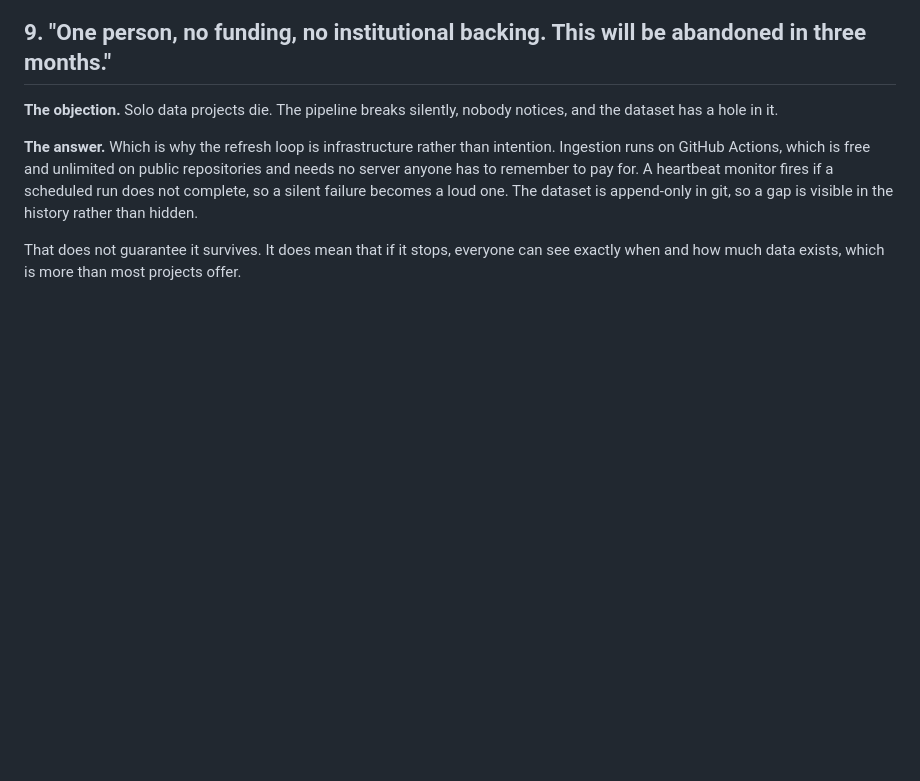
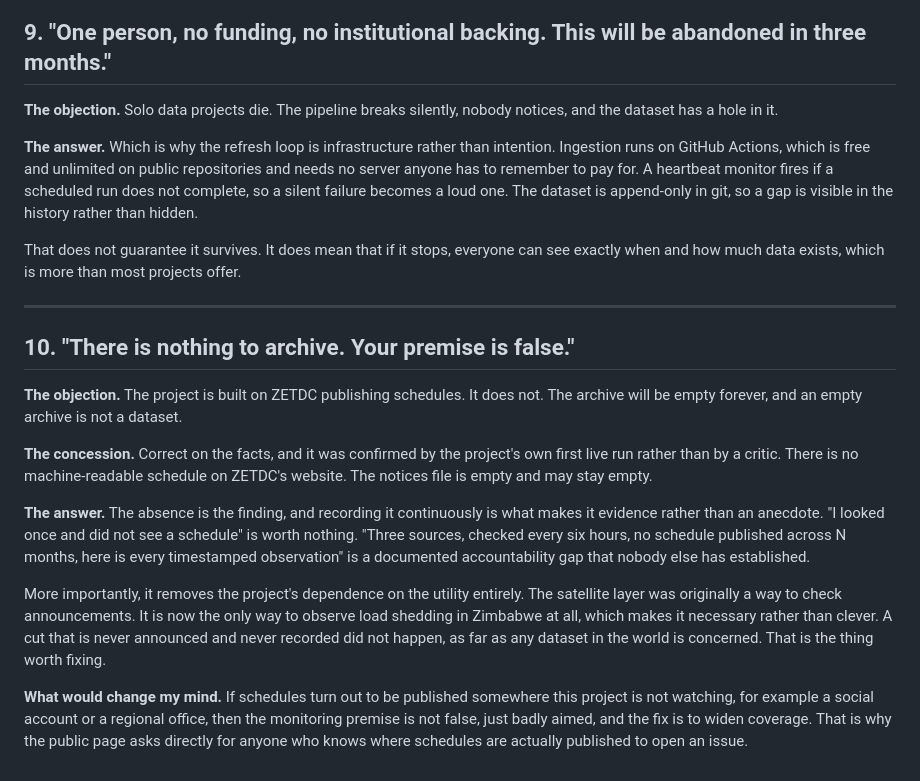
Before and after one commit to PeterTheDataScientist/gridtruth, a Markdown page: OBJECTIONS.md, the part around the change. Drawn GitHub-style; blank space fills up the shorter version.

```diff
--- a/OBJECTIONS.md
+++ b/OBJECTIONS.md
@@ -75,3 +75,18 @@ If the sensitivity turns out to be large, the finding is that the method is unre
 **The answer.** Which is why the refresh loop is infrastructure rather than intention. Ingestion runs on GitHub Actions, which is free and unlimited on public repositories and needs no server anyone has to remember to pay for. A heartbeat monitor fires if a scheduled run does not complete, so a silent failure becomes a loud one. The dataset is append-only in git, so a gap is visible in the history rather than hidden.
 
 That does not guarantee it survives. It does mean that if it stops, everyone can see exactly when and how much data exists, which is more than most projects offer.
+
+
+---
+
+## 10. "There is nothing to archive. Your premise is false."
+
+**The objection.** The project is built on ZETDC publishing schedules. It does not. The archive will be empty forever, and an empty archive is not a dataset.
+
+**The concession.** Correct on the facts, and it was confirmed by the project's own first live run rather than by a critic. There is no machine-readable schedule on ZETDC's website. The notices file is empty and may stay empty.
+
+**The answer.** The absence is the finding, and recording it continuously is what makes it evidence rather than an anecdote. "I looked once and did not see a schedule" is worth nothing. "Three sources, checked every six hours, no schedule published across N months, here is every timestamped observation" is a documented accountability gap that nobody else has established.
+
+More importantly, it removes the project's dependence on the utility entirely. The satellite layer was originally a way to check announcements. It is now the only way to observe load shedding in Zimbabwe at all, which makes it necessary rather than clever. A cut that is never announced and never recorded did not happen, as far as any dataset in the world is concerned. That is the thing worth fixing.
+
+**What would change my mind.** If schedules turn out to be published somewhere this project is not watching, for example a social account or a regional office, then the monitoring premise is not false, just badly aimed, and the fix is to widen coverage. That is why the public page asks directly for anyone who knows where schedules are actually published to open an issue.
```
Also changed, not shown: FAILURES.md (+24 -0 lines), README.md (+17 -8 lines).
